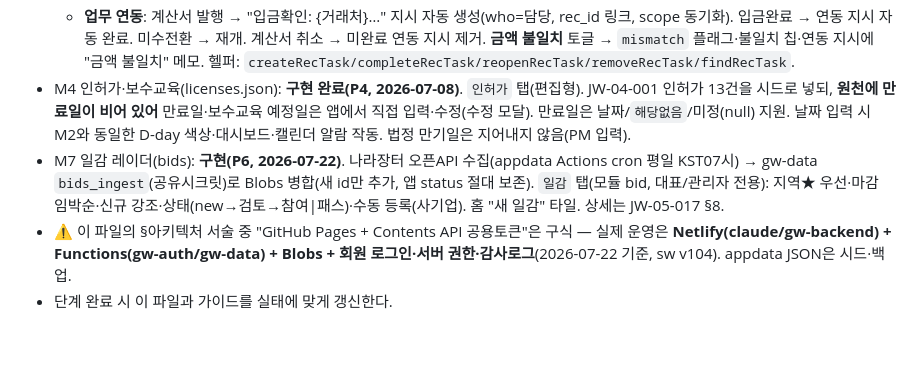
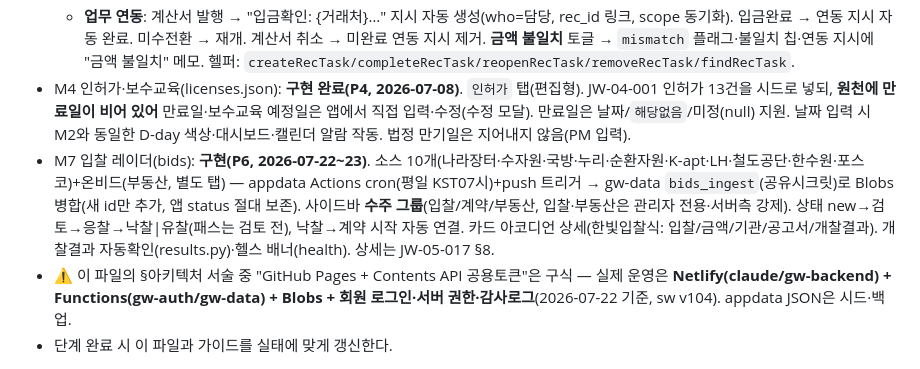
Before and after one commit to ngi6442-afk/jongwoon-app, a Markdown page: CLAUDE.md, the part around the change. GitHub-like rendering; blank space fills up the shorter version.

Commit message:
문서 현행화 — M7 입찰 레이더(소스 10+1·수주 그룹·개찰결과·헬스), P6 로드맵 갱신
Co-Authored-By: Claude Opus 4.8 <noreply@anthropic.com>

```diff
--- a/CLAUDE.md
+++ b/CLAUDE.md
@@ -19,7 +19,7 @@
   - **건별 공개범위**: 기성 수정 모달(거래처·내역·금액·청구일·**담당(assignee)**·**공개대상 scope**). `recVisible`=관리자·담당·scope 포함·전체공개. 비회원은 안 보임.
   - **업무 연동**: 계산서 발행 → "입금확인: {거래처}…" 지시 자동 생성(who=담당, rec_id 링크, scope 동기화). 입금완료 → 연동 지시 자동 완료. 미수전환 → 재개. 계산서 취소 → 미완료 연동 지시 제거. **금액 불일치** 토글 → `mismatch` 플래그·불일치 칩·연동 지시에 "금액 불일치" 메모. 헬퍼: `createRecTask/completeRecTask/reopenRecTask/removeRecTask/findRecTask`.
 - M4 인허가·보수교육(licenses.json): **구현 완료(P4, 2026-07-08)**. `인허가` 탭(편집형). JW-04-001 인허가 13건을 시드로 넣되, **원천에 만료일이 비어 있어** 만료일·보수교육 예정일은 앱에서 직접 입력·수정(수정 모달). 만료일은 날짜/`해당없음`/미정(null) 지원. 날짜 입력 시 M2와 동일한 D-day 색상·대시보드·캘린더 알람 작동. 법정 만기일은 지어내지 않음(PM 입력).
-- M7 일감 레이더(bids): **구현(P6, 2026-07-22)**. 나라장터 오픈API 수집(appdata Actions cron 평일 KST07시) → gw-data `bids_ingest`(공유시크릿)로 Blobs 병합(새 id만 추가, 앱 status 절대 보존). `일감` 탭(모듈 bid, 대표/관리자 전용): 지역★ 우선·마감 임박순·신규 강조·상태(new→검토→참여|패스)·수동 등록(사기업). 홈 "새 일감" 타일. 상세는 JW-05-017 §8.
+- M7 입찰 레이더(bids): **구현(P6, 2026-07-22~23)**. 소스 10개(나라장터·수자원·국방·누리·순환자원·K-apt·LH·철도공단·한수원·포스코)+온비드(부동산, 별도 탭) — appdata Actions cron(평일 KST07시)+push 트리거 → gw-data `bids_ingest`(공유시크릿)로 Blobs 병합(새 id만 추가, 앱 status 절대 보존). 사이드바 **수주 그룹**(입찰/계약/부동산, 입찰·부동산은 관리자 전용·서버측 강제). 상태 new→검토→응찰→낙찰|유찰(패스는 검토 전), 낙찰→계약 시작 자동 연결. 카드 아코디언 상세(한빛입찰식: 입찰/금액/기관/공고서/개찰결과). 개찰결과 자동확인(results.py)·헬스 배너(health). 상세는 JW-05-017 §8.
 - ⚠️ 이 파일의 §아키텍처 서술 중 "GitHub Pages + Contents API 공용토큰"은 구식 — 실제 운영은 **Netlify(claude/gw-backend) + Functions(gw-auth/gw-data) + Blobs + 회원 로그인·서버 권한·감사로그**(2026-07-22 기준, sw v104). appdata JSON은 시드·백업.
 - 단계 완료 시 이 파일과 가이드를 실태에 맞게 갱신한다.
 
```
Also changed, not shown: ROADMAP.md (+6 -1 lines).
